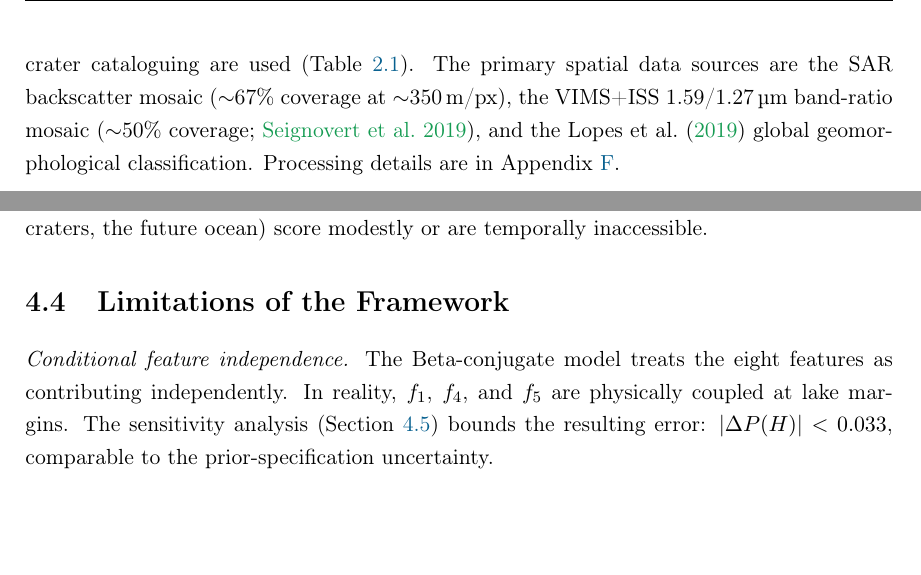
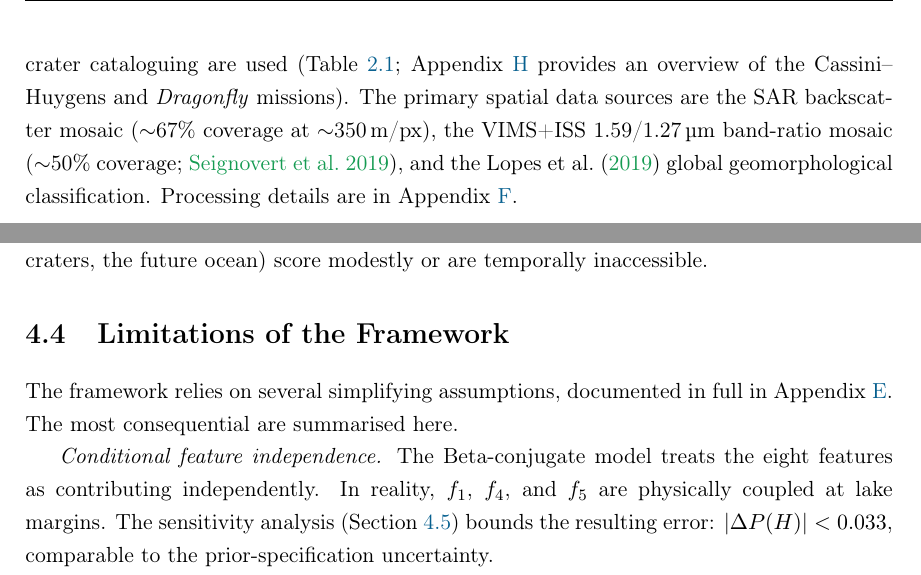
Before and after one commit to chrimblechrumble/pslu-p3, a LaTeX thesis (thesis/main.tex, which reads thesis/discussion.tex, thesis/methods.tex): two parts of pages 7 and 35 of 66, joined at a grey line, cut at the place of the change, the shorter picture padded with empty space. Compiled offline with pdfLaTeX.

Commit message:
Some cross referencing

```diff
--- a/thesis/discussion.tex
+++ b/thesis/discussion.tex
@@ -29,6 +29,8 @@ The present-day polar lake shores, despite scoring highest for solvent habitabil
 
 \section{Limitations of the Framework}
 \label{sec:limitations}
+
+The framework relies on several simplifying assumptions, documented in full in Appendix~\ref{app:assumptions}.  The most consequential are summarised here.
 
 \label{sec:independence}
 \textit{Conditional feature independence.}  The Beta-conjugate model treats the eight features as contributing independently.  In reality, $f_1$, $f_4$, and $f_5$ are physically coupled at lake margins.  The sensitivity analysis (Section~\ref{sec:sensitivity}) bounds the resulting error: $|\Delta P(H)| < 0.033$, comparable to the prior-specification uncertainty.
--- a/thesis/methods.tex
+++ b/thesis/methods.tex
@@ -32,7 +32,7 @@ Figure~\ref{fig:pipeline} provides a schematic overview.
 \section{Observational Data Sources}
 \label{sec:data}
 
-Eight Cassini data products spanning SAR imaging, near-infrared spectroscopy, thermal emission, altimetry, geomorphological classification, fluvial channel mapping, gravity, and crater cataloguing are used (Table~\ref{tab:data_sources}).  The primary spatial data sources are the SAR backscatter mosaic ($\sim$67\% coverage at $\sim$350\,m/px), the VIMS+ISS 1.59/1.27\,\textmu{}m band-ratio mosaic ($\sim$50\% coverage; \citealt{Seignovert2019CaltechDATA}), and the Lopes et al.\ \citeyearpar{Lopes2019} global geomorphological classification.  Processing details are in Appendix~\ref{app:notation}.
+Eight Cassini data products spanning SAR imaging, near-infrared spectroscopy, thermal emission, altimetry, geomorphological classification, fluvial channel mapping, gravity, and crater cataloguing are used (Table~\ref{tab:data_sources}; Appendix~\ref{app:missions} provides an overview of the Cassini--Huygens and \dragonfly{} missions).  The primary spatial data sources are the SAR backscatter mosaic ($\sim$67\% coverage at $\sim$350\,m/px), the VIMS+ISS 1.59/1.27\,\textmu{}m band-ratio mosaic ($\sim$50\% coverage; \citealt{Seignovert2019CaltechDATA}), and the Lopes et al.\ \citeyearpar{Lopes2019} global geomorphological classification.  Processing details are in Appendix~\ref{app:notation}.
 
 \begin{table}[H]
 \centering
```
Also changed, not shown: thesis/introduction.tex (+1 -1 lines), thesis/methods.tex (2 more changed lines), 1 other file.
